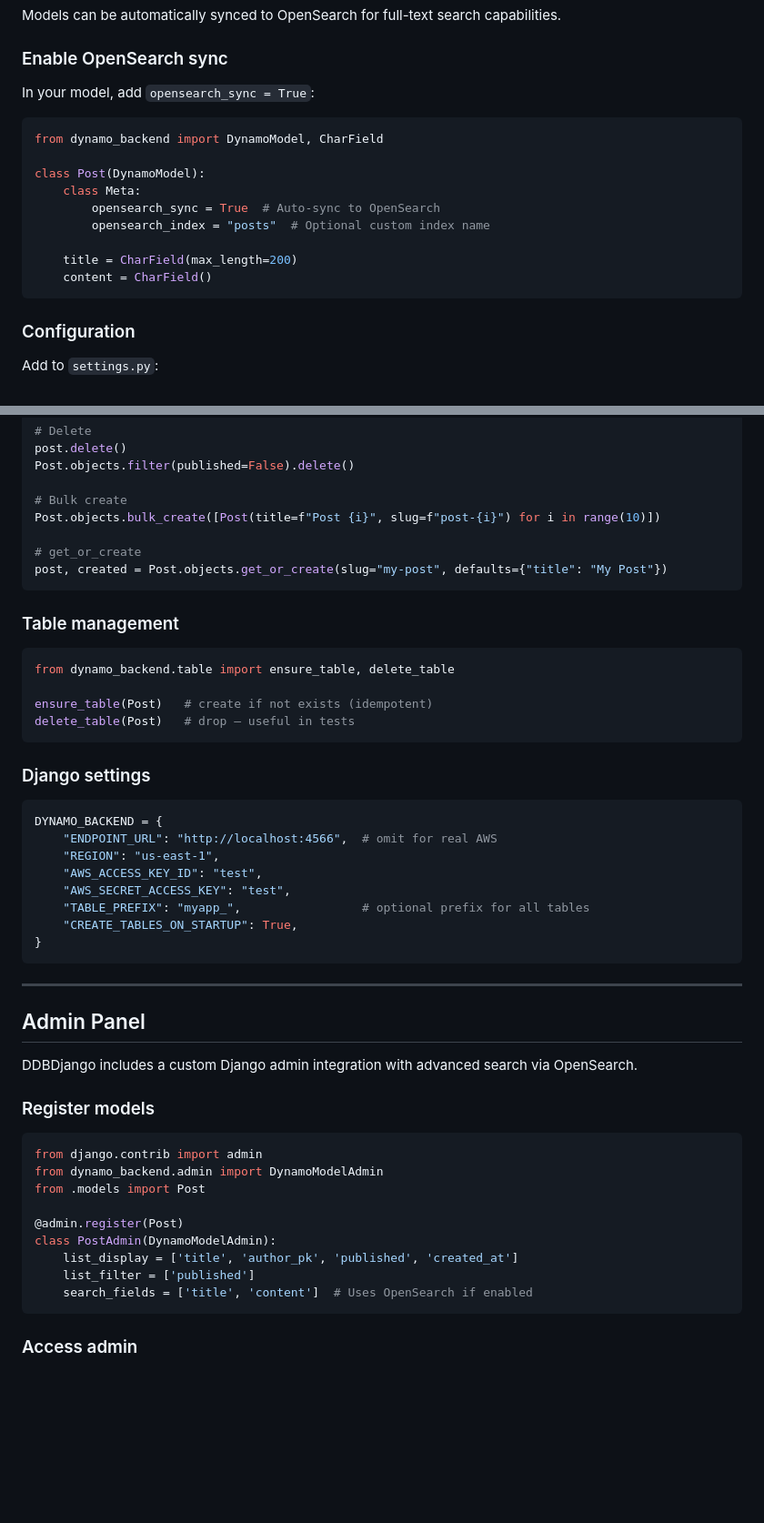
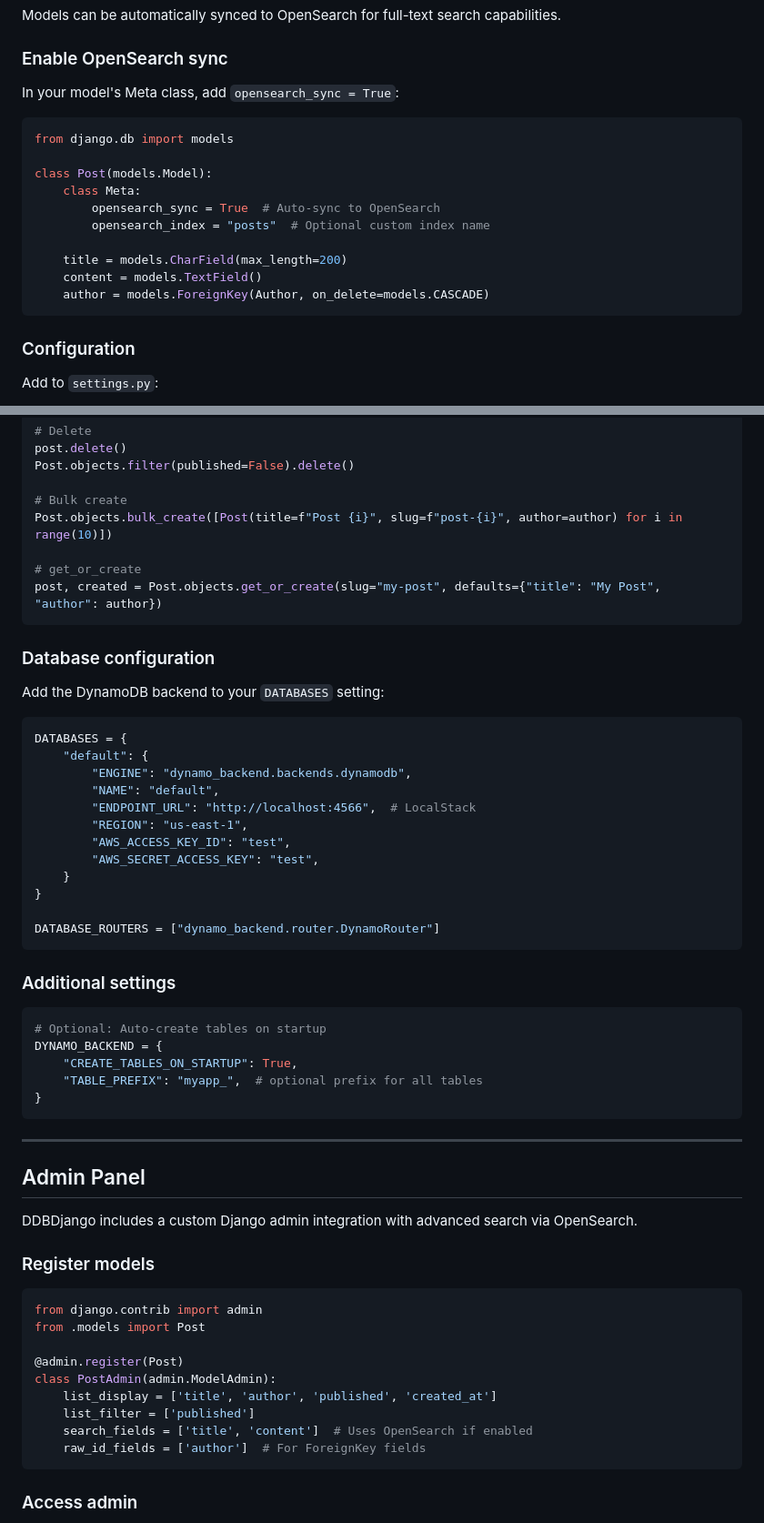
Before and after one commit to johnemcbride/DDBDjango, a Markdown page: README.md, 2 parts joined by grey strips. Shown at 91% size. Drawn GitHub-style; blank space fills up the shorter version.

````diff
--- a/README.md
+++ b/README.md
@@ -125,18 +127,19 @@ Models can be automatically synced to OpenSearch for full-text search capabiliti
 
 ### Enable OpenSearch sync
 
-In your model, add `opensearch_sync = True`:
+In your model's Meta class, add `opensearch_sync = True`:
 
 ```python
-from dynamo_backend import DynamoModel, CharField
+from django.db import models
 
-class Post(DynamoModel):
+class Post(models.Model):
     class Meta:
         opensearch_sync = True  # Auto-sync to OpenSearch
         opensearch_index = "posts"  # Optional custom index name
 
-    title = CharField(max_length=200)
-    content = CharField()
+    title = models.CharField(max_length=200)
+    content = models.TextField()
+    author = models.ForeignKey(Author, on_delete=models.CASCADE)
 ```
 
 ### Configuration
@@ -306,31 +328,38 @@ post.delete()
 Post.objects.filter(published=False).delete()
 
 # Bulk create
-Post.objects.bulk_create([Post(title=f"Post {i}", slug=f"post-{i}") for i in range(10)])
+Post.objects.bulk_create([Post(title=f"Post {i}", slug=f"post-{i}", author=author) for i in range(10)])
 
 # get_or_create
-post, created = Post.objects.get_or_create(slug="my-post", defaults={"title": "My Post"})
+post, created = Post.objects.get_or_create(slug="my-post", defaults={"title": "My Post", "author": author})
 ```
 
-### Table management
+### Database configuration
+
+Add the DynamoDB backend to your `DATABASES` setting:
 
 ```python
-from dynamo_backend.table import ensure_table, delete_table
+DATABASES = {
+    "default": {
+        "ENGINE": "dynamo_backend.backends.dynamodb",
+        "NAME": "default",
+        "ENDPOINT_URL": "http://localhost:4566",  # LocalStack
+        "REGION": "us-east-1",
+        "AWS_ACCESS_KEY_ID": "test",
+        "AWS_SECRET_ACCESS_KEY": "test",
+    }
+}
 
-ensure_table(Post)   # create if not exists (idempotent)
-delete_table(Post)   # drop — useful in tests
+DATABASE_ROUTERS = ["dynamo_backend.router.DynamoRouter"]
 ```
 
-### Django settings
+### Additional settings
 
 ```python
+# Optional: Auto-create tables on startup
 DYNAMO_BACKEND = {
-    "ENDPOINT_URL": "http://localhost:4566",  # omit for real AWS
-    "REGION": "us-east-1",
-    "AWS_ACCESS_KEY_ID": "test",
-    "AWS_SECRET_ACCESS_KEY": "test",
-    "TABLE_PREFIX": "myapp_",                 # optional prefix for all tables
     "CREATE_TABLES_ON_STARTUP": True,
+    "TABLE_PREFIX": "myapp_",  # optional prefix for all tables
 }
 ```
 
@@ -344,14 +373,14 @@ DDBDjango includes a custom Django admin integration with advanced search via Op
 
 ```python
 from django.contrib import admin
-from dynamo_backend.admin import DynamoModelAdmin
 from .models import Post
 
 @admin.register(Post)
-class PostAdmin(DynamoModelAdmin):
-    list_display = ['title', 'author_pk', 'published', 'created_at']
+class PostAdmin(admin.ModelAdmin):
+    list_display = ['title', 'author', 'published', 'created_at']
     list_filter = ['published']
     search_fields = ['title', 'content']  # Uses OpenSearch if enabled
+    raw_id_fields = ['author']  # For ForeignKey fields
 ```
 
 ### Access admin
````
Also changed, not shown: other parts of README.md (+67 -47 lines).
